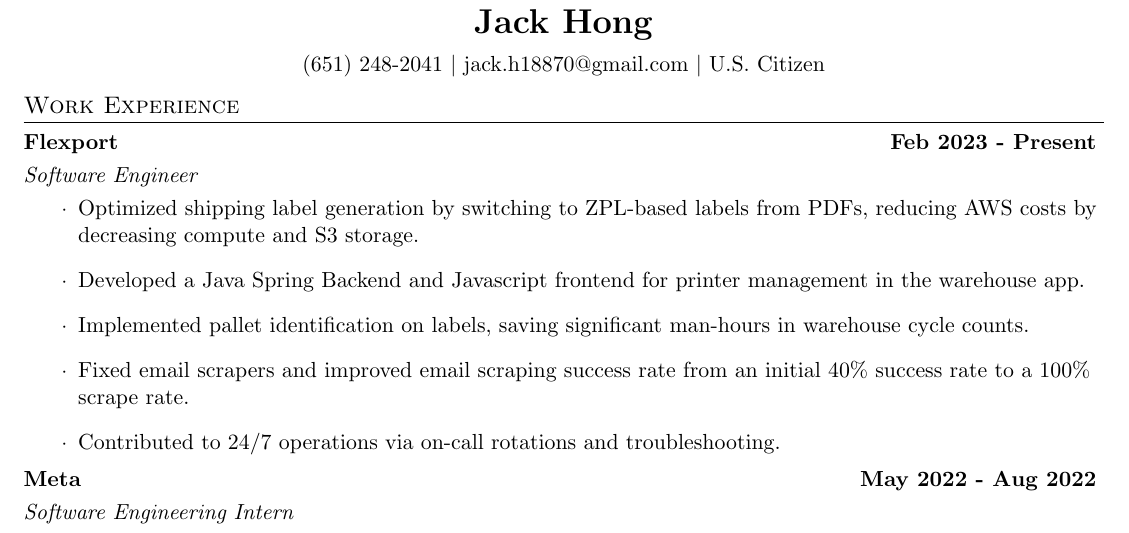
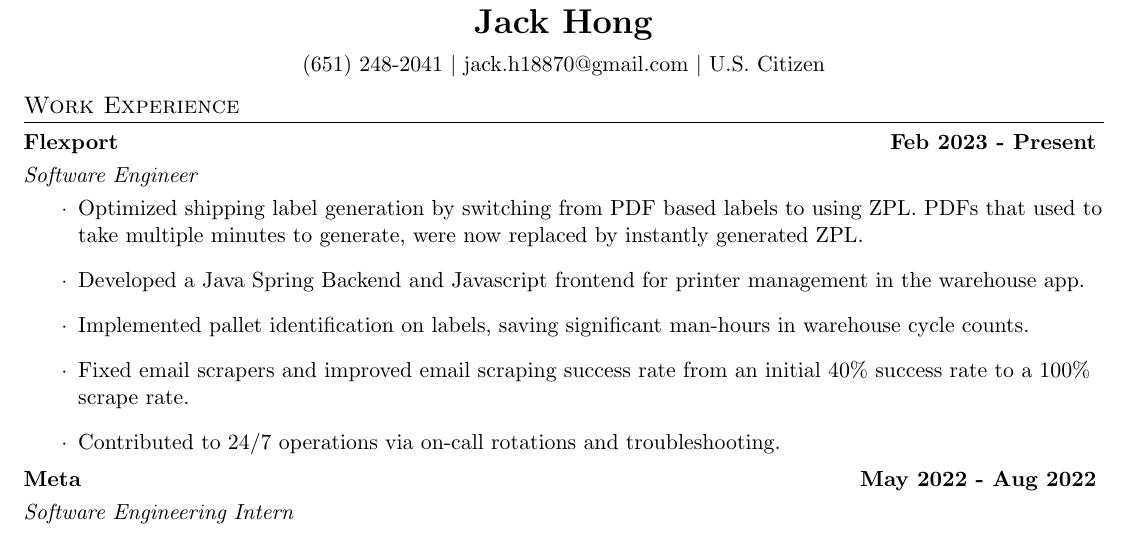
Before and after one commit to resume-jackphong/resume-jackphong.github.io, a LaTeX CV (Jack_Hong_Resume.tex): part of the page, cut so that both start at the same text. Compiled offline with pdfLaTeX.

Commit message:
Update Jack_Hong_Resume.tex

```diff
--- a/Jack_Hong_Resume.tex
+++ b/Jack_Hong_Resume.tex
@@ -98,7 +98,7 @@
     {\textit{Software Engineer}}{}
     \vspace{-3mm}
     \begin{itemize}
-    \item[\textperiodcentered] Optimized shipping label generation by switching to ZPL-based labels from PDFs, reducing AWS costs by decreasing compute and S3 storage.
+    \item[\textperiodcentered] Optimized shipping label generation by switching from PDF based labels to using ZPL. PDFs that used to take multiple minutes to generate, were now replaced by instantly generated ZPL.
     \item[\textperiodcentered] Developed a Java Spring Backend and Javascript frontend for printer management in the warehouse app.
     \item[\textperiodcentered] Implemented pallet identification on labels, saving significant man-hours in warehouse cycle counts.
         \item[\textperiodcentered] Fixed email scrapers and improved email scraping success rate from an initial 40\% success rate to a 100\% scrape rate.
```
